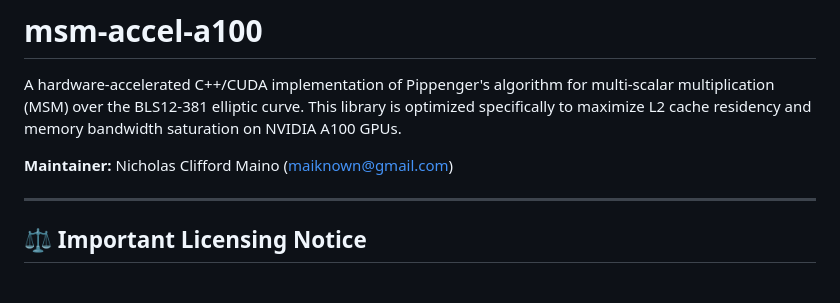
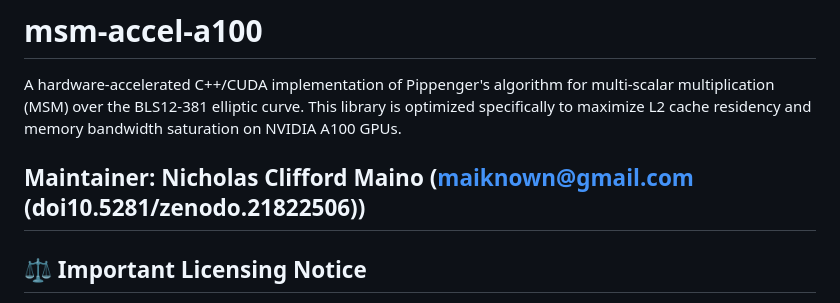
Before and after one commit to bigDSanalyst/msm-accel-a100, a Markdown page: README.md, the part around the change. GitHub-like rendering.

```diff
--- a/README.md
+++ b/README.md
@@ -2,8 +2,8 @@
 
 A hardware-accelerated C++/CUDA implementation of Pippenger's algorithm for multi-scalar multiplication (MSM) over the BLS12-381 elliptic curve. This library is optimized specifically to maximize L2 cache residency and memory bandwidth saturation on NVIDIA A100 GPUs.
 
-**Maintainer:** Nicholas Clifford Maino ([maiknown@gmail.com](mailto:maiknown@gmail.com))
-
+**Maintainer:** Nicholas Clifford Maino ([maiknown@gmail.com](mailto:maiknown@gmail.com)
+(doi10.5281/zenodo.21822506))
 ---
 
 ## ⚖️ Important Licensing Notice
```
